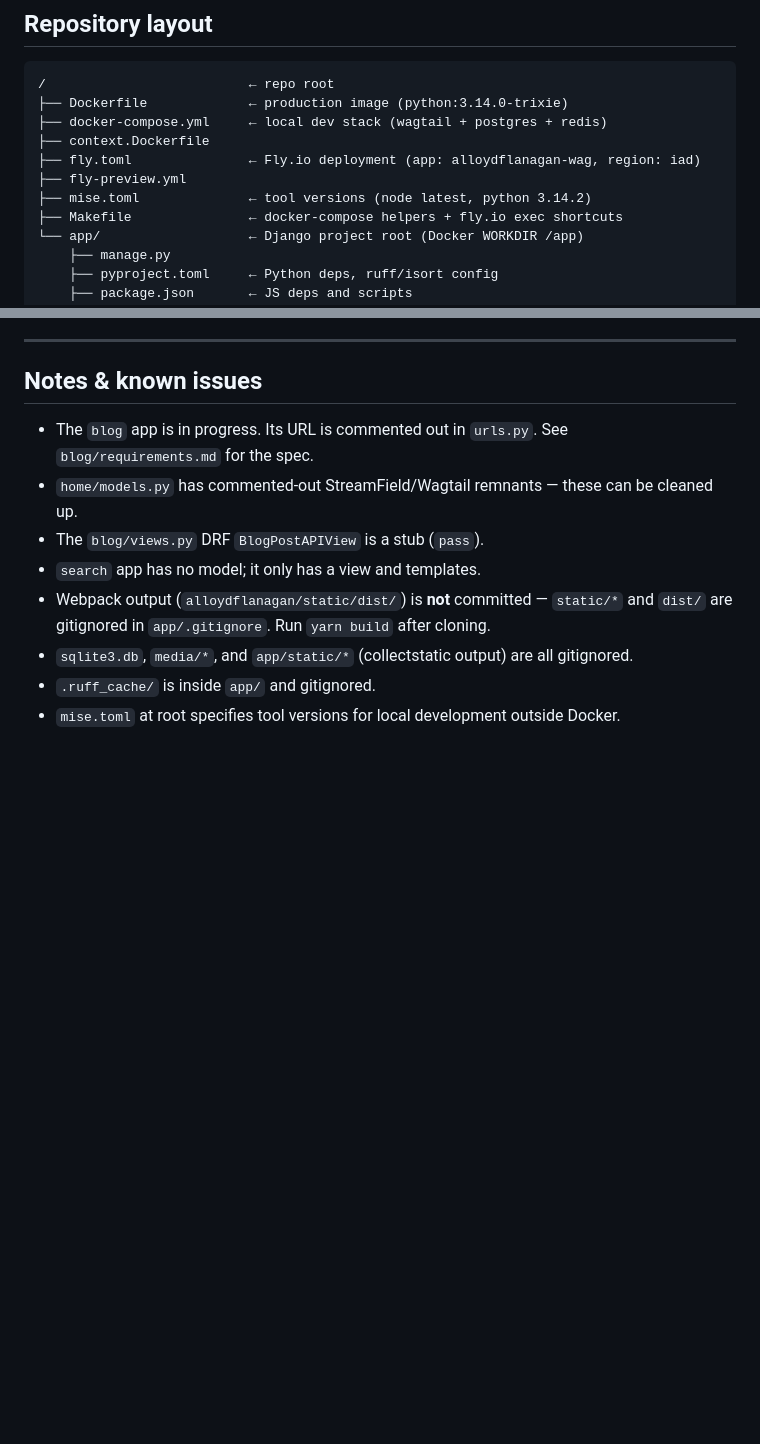
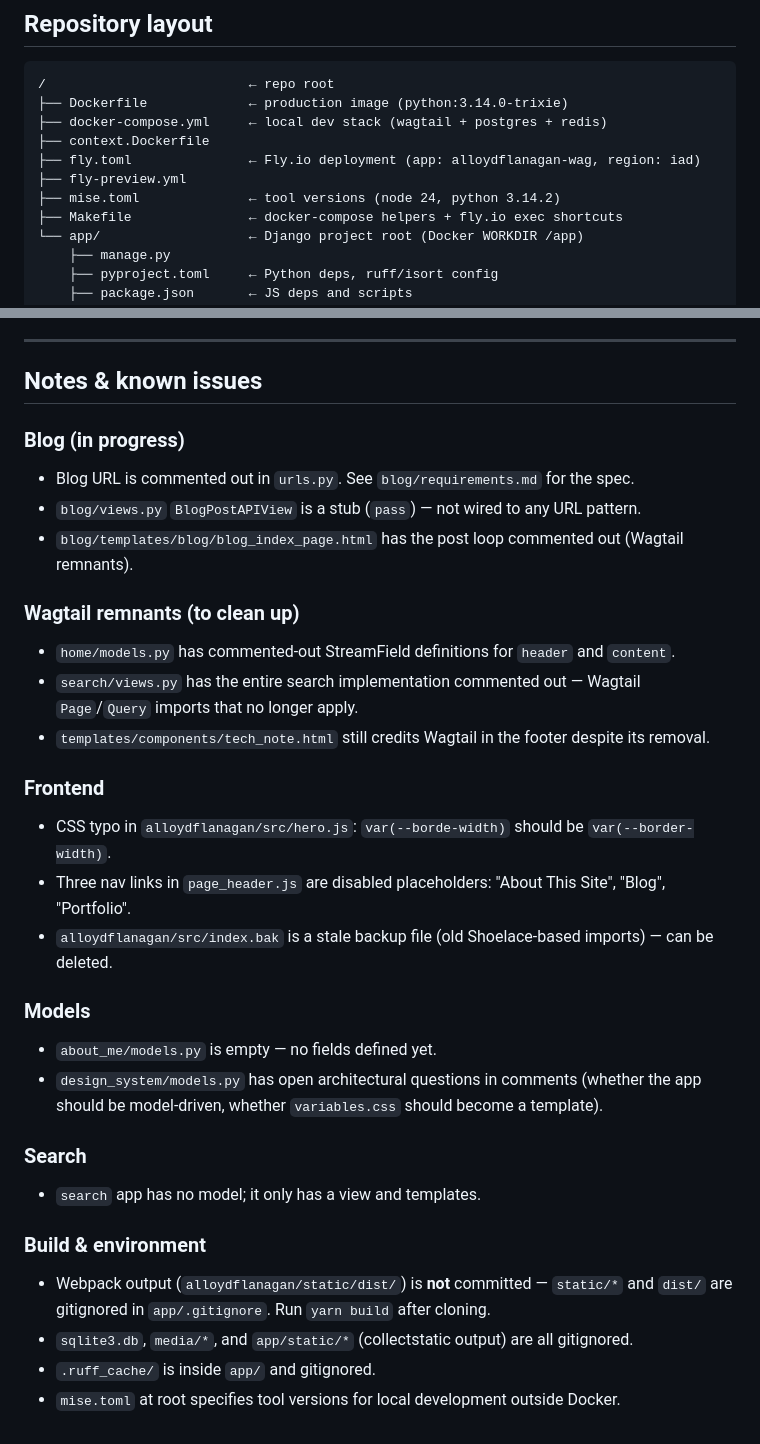
Before and after one commit to alflanagan/alloydflanagan_wag, a Markdown page: CLAUDE.md, 2 parts joined by grey strips. Rendered like a GitHub page; blank space fills up the shorter version.

Commit message:
Expand Notes & Known Issues in CLAUDE.md.
Co-Authored-By: Claude <noreply@anthropic.com>

```diff
--- a/CLAUDE.md
+++ b/CLAUDE.md
@@ -15,7 +15,7 @@ The canonical source is GitLab: https://gitlab.com/a-lloyd-flanagan-group/alloyd
 ├── context.Dockerfile
 ├── fly.toml               ← Fly.io deployment (app: alloydflanagan-wag, region: iad)
 ├── fly-preview.yml
-├── mise.toml              ← tool versions (node latest, python 3.14.2)
+├── mise.toml              ← tool versions (node 24, python 3.14.2)
 ├── Makefile               ← docker-compose helpers + fly.io exec shortcuts
 └── app/                   ← Django project root (Docker WORKDIR /app)
     ├── manage.py
@@ -244,10 +244,29 @@ The production Docker image installs uv via pip, then `uv sync --frozen --no-dev
 
 ## Notes & known issues
 
-- The `blog` app is in progress. Its URL is commented out in `urls.py`. See `blog/requirements.md` for the spec.
-- `home/models.py` has commented-out StreamField/Wagtail remnants — these can be cleaned up.
-- The `blog/views.py` DRF `BlogPostAPIView` is a stub (`pass`).
+### Blog (in progress)
+- Blog URL is commented out in `urls.py`. See `blog/requirements.md` for the spec.
+- `blog/views.py` `BlogPostAPIView` is a stub (`pass`) — not wired to any URL pattern.
+- `blog/templates/blog/blog_index_page.html` has the post loop commented out (Wagtail remnants).
+
+### Wagtail remnants (to clean up)
+- `home/models.py` has commented-out StreamField definitions for `header` and `content`.
+- `search/views.py` has the entire search implementation commented out — Wagtail `Page`/`Query` imports that no longer apply.
+- `templates/components/tech_note.html` still credits Wagtail in the footer despite its removal.
+
+### Frontend
+- CSS typo in `alloydflanagan/src/hero.js`: `var(--borde-width)` should be `var(--border-width)`.
+- Three nav links in `page_header.js` are disabled placeholders: "About This Site", "Blog", "Portfolio".
+- `alloydflanagan/src/index.bak` is a stale backup file (old Shoelace-based imports) — can be deleted.
+
+### Models
+- `about_me/models.py` is empty — no fields defined yet.
+- `design_system/models.py` has open architectural questions in comments (whether the app should be model-driven, whether `variables.css` should become a template).
+
+### Search
 - `search` app has no model; it only has a view and templates.
+
+### Build & environment
 - Webpack output (`alloydflanagan/static/dist/`) is **not** committed — `static/*` and `dist/` are gitignored in `app/.gitignore`. Run `yarn build` after cloning.
 - `sqlite3.db`, `media/*`, and `app/static/*` (collectstatic output) are all gitignored.
 - `.ruff_cache/` is inside `app/` and gitignored.
```
